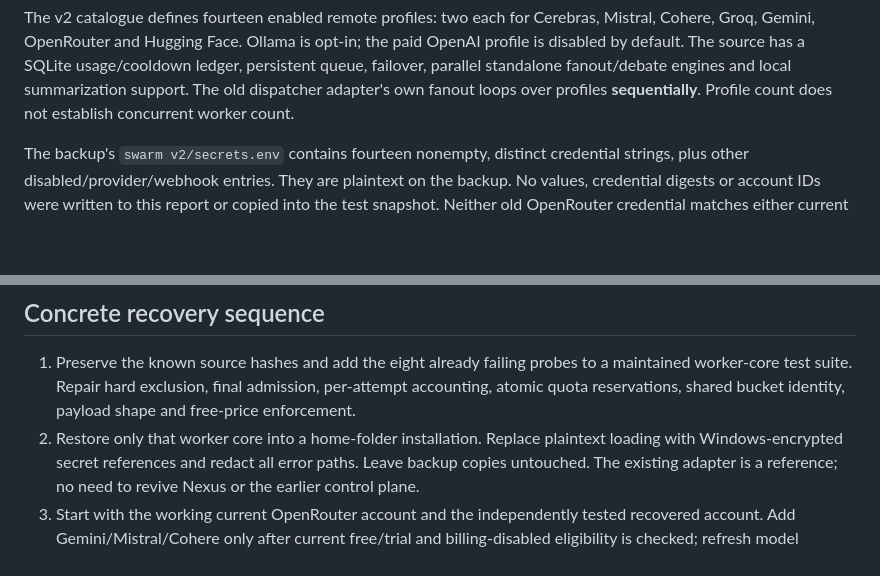
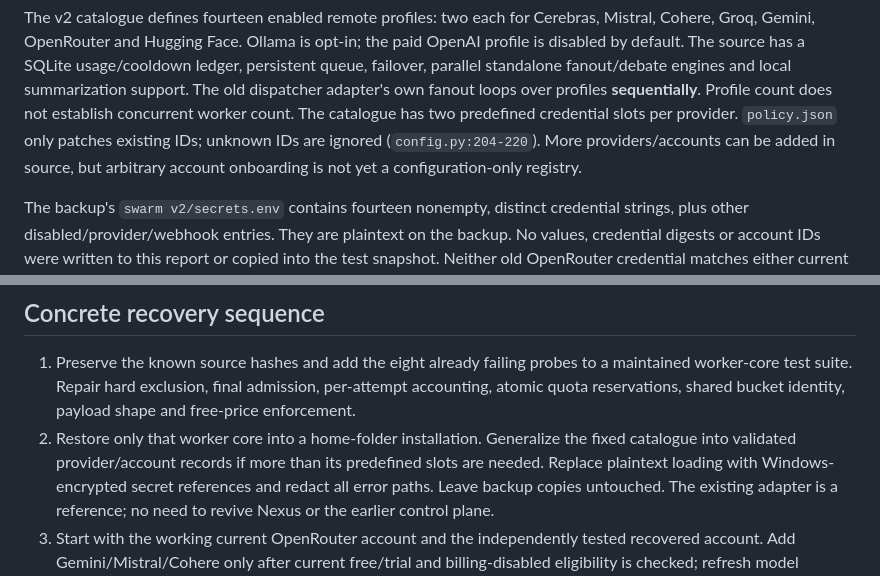
Before and after one commit to marinoemanuel02-pixel/agentic-os, a Markdown page: docs/research/2026-10-21-swarm-recovery.md, 2 parts joined by grey strips. GitHub-like rendering; blank space fills up the shorter version.

Commit message:
docs: clarify recovered swarm account catalogue scaling limits

```diff
--- a/docs/research/2026-10-21-swarm-recovery.md
+++ b/docs/research/2026-10-21-swarm-recovery.md
@@ -25,6 +25,9 @@ Groq, Gemini, OpenRouter and Hugging Face. Ollama is opt-in; the paid OpenAI pro
 default. The source has a SQLite usage/cooldown ledger, persistent queue, failover, parallel standalone
 fanout/debate engines and local summarization support. The old dispatcher adapter's own fanout loops
 over profiles **sequentially**. Profile count does not establish concurrent worker count.
+The catalogue has two predefined credential slots per provider. `policy.json` only patches existing
+IDs; unknown IDs are ignored (`config.py:204-220`). More providers/accounts can be added in source,
+but arbitrary account onboarding is not yet a configuration-only registry.
 
 The backup's `swarm v2/secrets.env` contains fourteen nonempty, distinct credential strings, plus
 other disabled/provider/webhook entries. They are plaintext on the backup. No values, credential
@@ -151,7 +154,8 @@ single-writer contract. More account allowance and more simultaneous workers are
 1. Preserve the known source hashes and add the eight already failing probes to a maintained
    worker-core test suite. Repair hard exclusion, final admission, per-attempt accounting,
    atomic quota reservations, shared bucket identity, payload shape and free-price enforcement.
-2. Restore only that worker core into a home-folder installation. Replace plaintext loading with
+2. Restore only that worker core into a home-folder installation. Generalize the fixed catalogue
+   into validated provider/account records if more than its predefined slots are needed. Replace plaintext loading with
    Windows-encrypted secret references and redact all error paths. Leave backup copies untouched.
    The existing adapter is a reference; no need to revive Nexus or the earlier control plane.
 3. Start with the working current OpenRouter account and the independently tested recovered account.
```
